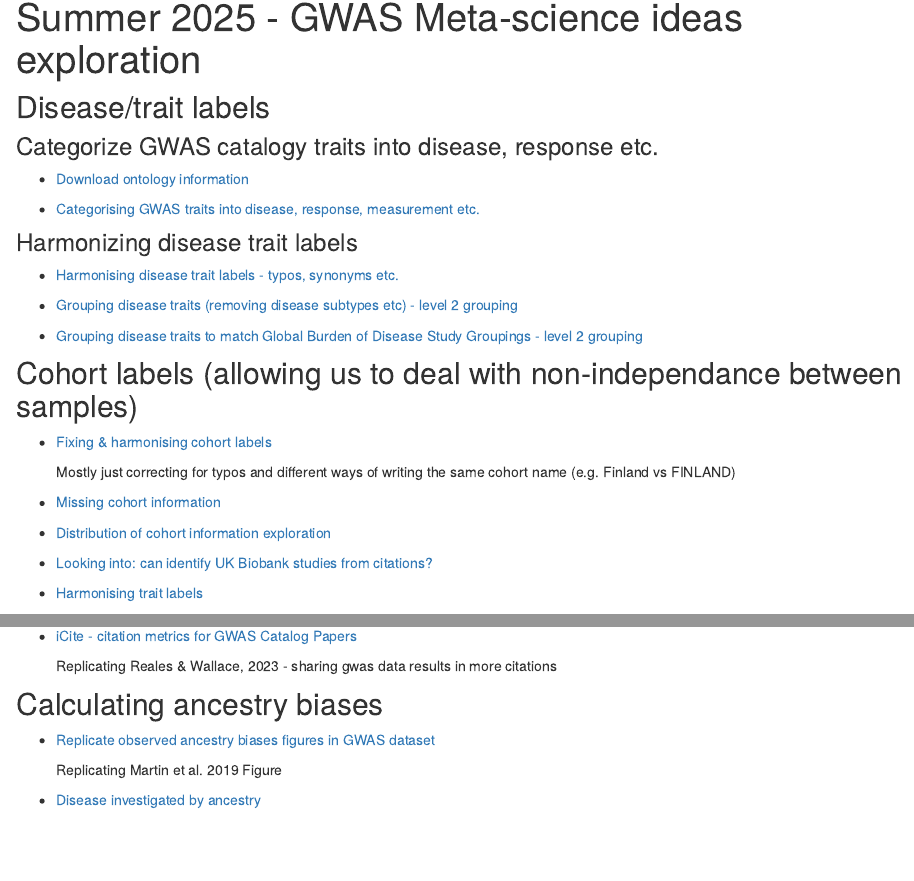
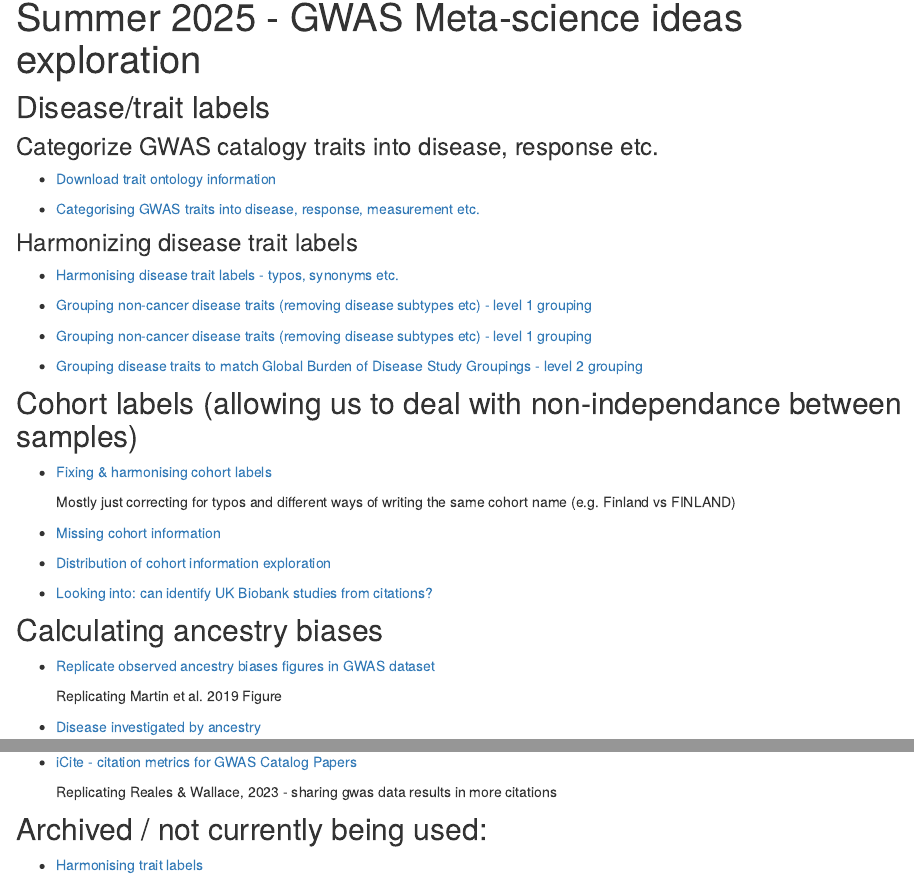
Before and after one commit to IJbeasley/genomics_ancest_disease_dispar, an R Markdown document (analysis/index.Rmd): the page in a window 1100 px wide, from 90 px down, and a second part further down, joined at a grey line. Rendered offline with R 4.5, knitr and Pandoc, with nearby package versions; drawn as R Markdown's standard HTML page in place of the format the file asks for.

Commit message:
workflowr::wflow_publish("analysis/index.Rmd")

```diff
--- a/analysis/index.Rmd
+++ b/analysis/index.Rmd
@@ -12,17 +12,20 @@ editor_options:
 
 ### Categorize GWAS catalogy traits into disease, response etc.
 
--   [Download ontology information](download_ontology_info.html)
+-   [Download trait ontology information](download_ontology_info.html)
 
--   [Categorising GWAS traits into disease, response, measurement etc.](trait_ontology_collapse.html)
+-   [Categorising GWAS traits into disease, response, measurement etc.](trait_ontology_categorization.html)
 
 ### Harmonizing disease trait labels
 
--   [Harmonising disease trait labels - typos, synonyms etc.](non_ontology_trait_collapse.html)
+-   [Harmonising disease trait labels - typos, synonyms etc.](disease_trait_terms_simplify.html)
 
--   [Grouping disease traits (removing disease subtypes etc) - level 2 grouping](level_1_disease_group.Rmd)
+-   [Grouping non-cancer disease traits (removing disease subtypes etc) - level 1 grouping](level_1_disease_group_non_cancer.Rmd)
 
-- [Grouping disease traits to match Global Burden of Disease Study Groupings - level 2 grouping](level_2_disease_group.Rmd)
+-   [Grouping non-cancer disease traits (removing disease subtypes etc) - level 1 grouping](level_1_disease_group_cancer.Rmd)
+
+-   [Grouping disease traits to match Global Burden of Disease Study Groupings - level 2 grouping](level_2_disease_group.Rmd)
+
 
 ## Cohort labels (allowing us to deal with non-independance between samples)
 
@@ -36,10 +39,14 @@ editor_options:
 
 -   [Looking into: can identify UK Biobank studies from citations?](collapse_cohorts.html)
 
+## Calculating ancestry biases
 
+-   [Replicate observed ancestry biases figures in GWAS dataset](replication_ancestry_bias.html)
 
+    Replicating Martin et al. 2019 Figure
 
--   [Harmonising trait labels](collapse_traits.html)
+-  [Disease investigated by ancestry](disease_inves_by_ancest.html)
+
 
 ## Paper citation metrics
 
@@ -47,10 +54,9 @@ editor_options:
 
     Replicating Reales & Wallace, 2023 - sharing gwas data results in more citations
 
-## Calculating ancestry biases
 
--   [Replicate observed ancestry biases figures in GWAS dataset](replication_ancestry_bias.html)
 
-    Replicating Martin et al. 2019 Figure
 
--  [Disease investigated by ancestry](disease_inves_by_ancest.html)
+## Archived / not currently being used:
+
+-   [Harmonising trait labels](collapse_traits.html)
```
